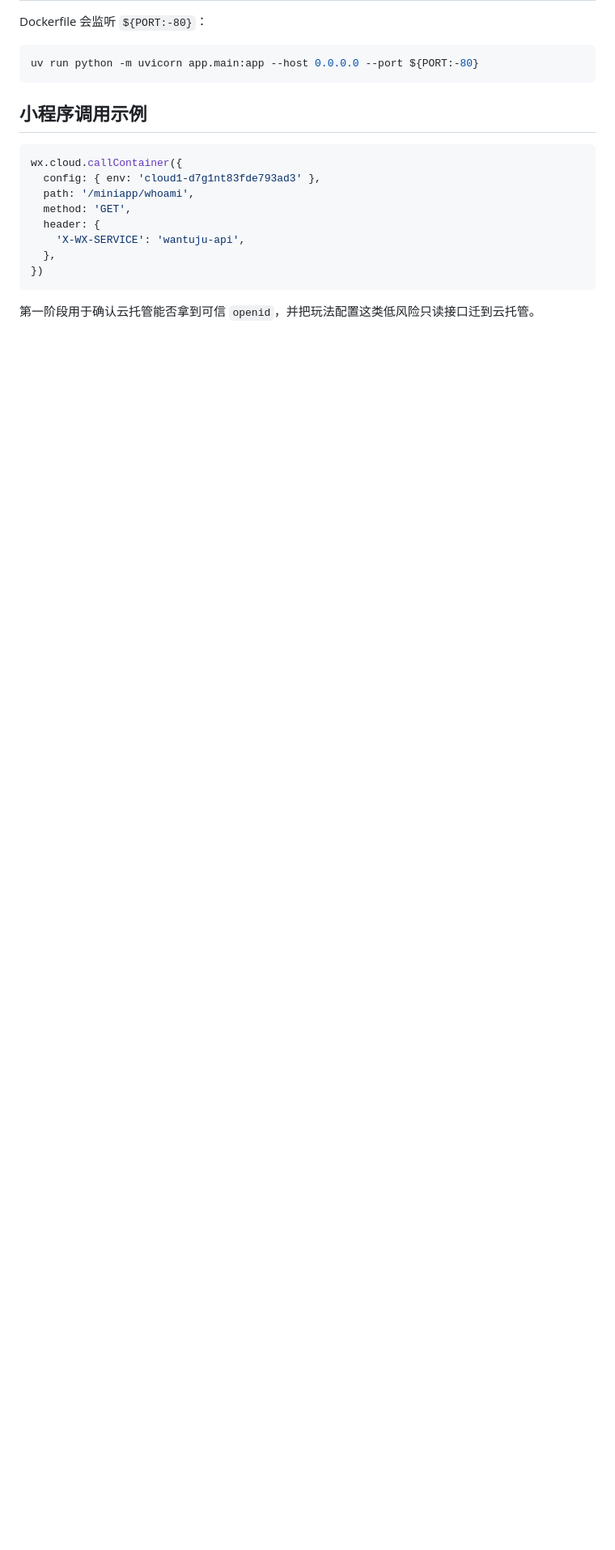
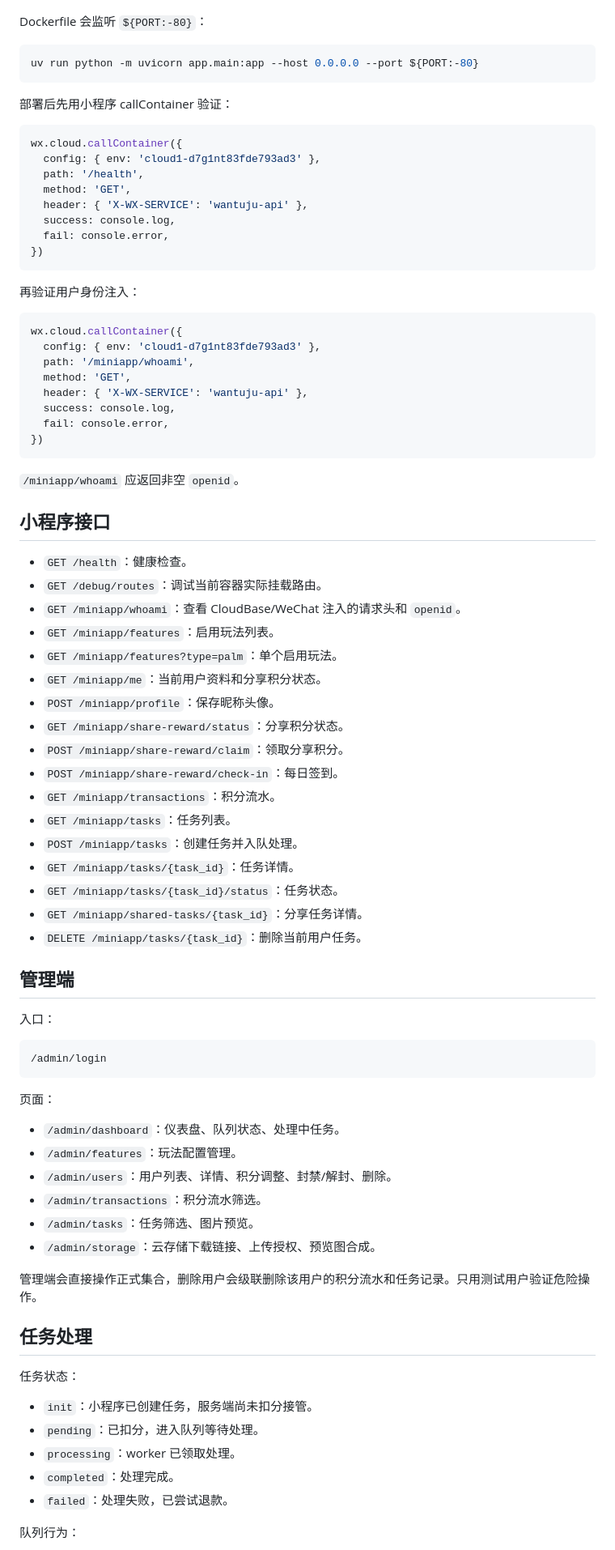
Before and after one commit to drtk712/bullshit, a Markdown page: cloudrun/wantuju-api/README.md, the part around one of its changes. Shown at 81% size. GitHub-like rendering; blank space fills up the shorter version.

````diff
--- a/cloudrun/wantuju-api/README.md
+++ b/cloudrun/wantuju-api/README.md
@@ -64,17 +80,82 @@ Dockerfile 会监听 `${PORT:-80}`：
 uv run python -m uvicorn app.main:app --host 0.0.0.0 --port ${PORT:-80}
 ```
 
-## 小程序调用示例
+部署后先用小程序 callContainer 验证：
+
+```js
+wx.cloud.callContainer({
+  config: { env: 'cloud1-d7g1nt83fde793ad3' },
+  path: '/health',
+  method: 'GET',
+  header: { 'X-WX-SERVICE': 'wantuju-api' },
+  success: console.log,
+  fail: console.error,
+})
+```
+
+再验证用户身份注入：
 
 ```js
 wx.cloud.callContainer({
   config: { env: 'cloud1-d7g1nt83fde793ad3' },
   path: '/miniapp/whoami',
   method: 'GET',
-  header: {
-    'X-WX-SERVICE': 'wantuju-api',
-  },
+  header: { 'X-WX-SERVICE': 'wantuju-api' },
+  success: console.log,
+  fail: console.error,
 })
 ```
 
-第一阶段用于确认云托管能否拿到可信 `openid`，并把玩法配置这类低风险只读接口迁到云托管。
+`/miniapp/whoami` 应返回非空 `openid`。
+
+## 小程序接口
+
+- `GET /health`：健康检查。
+- `GET /debug/routes`：调试当前容器实际挂载路由。
+- `GET /miniapp/whoami`：查看 CloudBase/WeChat 注入的请求头和 `openid`。
+- `GET /miniapp/features`：启用玩法列表。
+- `GET /miniapp/features?type=palm`：单个启用玩法。
+- `GET /miniapp/me`：当前用户资料和分享积分状态。
+- `POST /miniapp/profile`：保存昵称头像。
+- `GET /miniapp/share-reward/status`：分享积分状态。
+- `POST /miniapp/share-reward/claim`：领取分享积分。
+- `POST /miniapp/share-reward/check-in`：每日签到。
+- `GET /miniapp/transactions`：积分流水。
+- `GET /miniapp/tasks`：任务列表。
+- `POST /miniapp/tasks`：创建任务并入队处理。
+- `GET /miniapp/tasks/{task_id}`：任务详情。
+- `GET /miniapp/tasks/{task_id}/status`：任务状态。
+- `GET /miniapp/shared-tasks/{task_id}`：分享任务详情。
+- `DELETE /miniapp/tasks/{task_id}`：删除当前用户任务。
+
+## 管理端
+
+入口：
+
+```text
+/admin/login
+```
+
+页面：
+
+- `/admin/dashboard`：仪表盘、队列状态、处理中任务。
+- `/admin/features`：玩法配置管理。
+- `/admin/users`：用户列表、详情、积分调整、封禁/解封、删除。
+- `/admin/transactions`：积分流水筛选。
+- `/admin/tasks`：任务筛选、图片预览。
+- `/admin/storage`：云存储下载链接、上传授权、预览图合成。
+
+管理端会直接操作正式集合，删除用户会级联删除该用户的积分流水和任务记录。只用测试用户验证危险操作。
+
+## 任务处理
+
+任务状态：
+
+- `init`：小程序已创建任务，服务端尚未扣分接管。
+- `pending`：已扣分，进入队列等待处理。
+- `processing`：worker 已领取处理。
+- `completed`：处理完成。
+- `failed`：处理失败，已尝试退款。
+
+队列行为：
+
````
Also changed, not shown: other parts of cloudrun/wantuju-api/README.md (+138 -42 lines).
